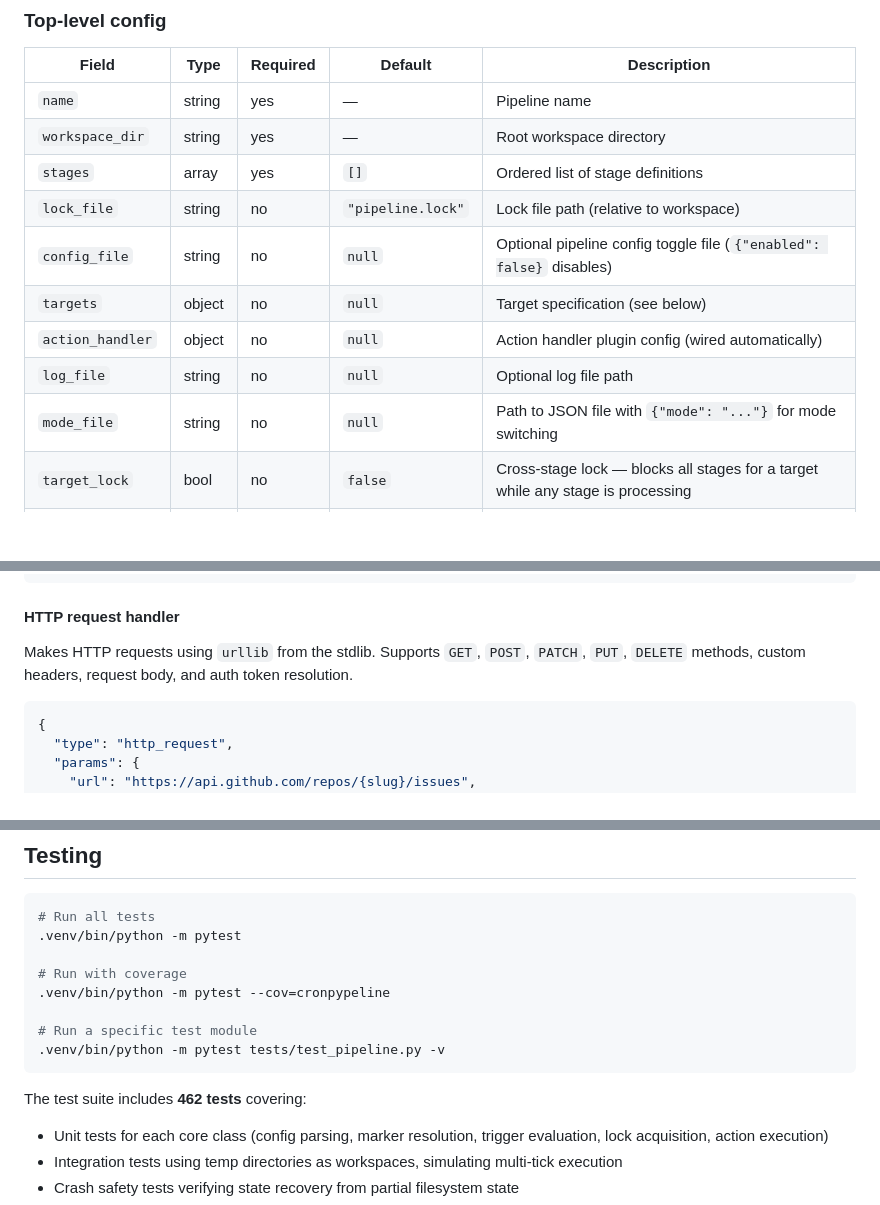
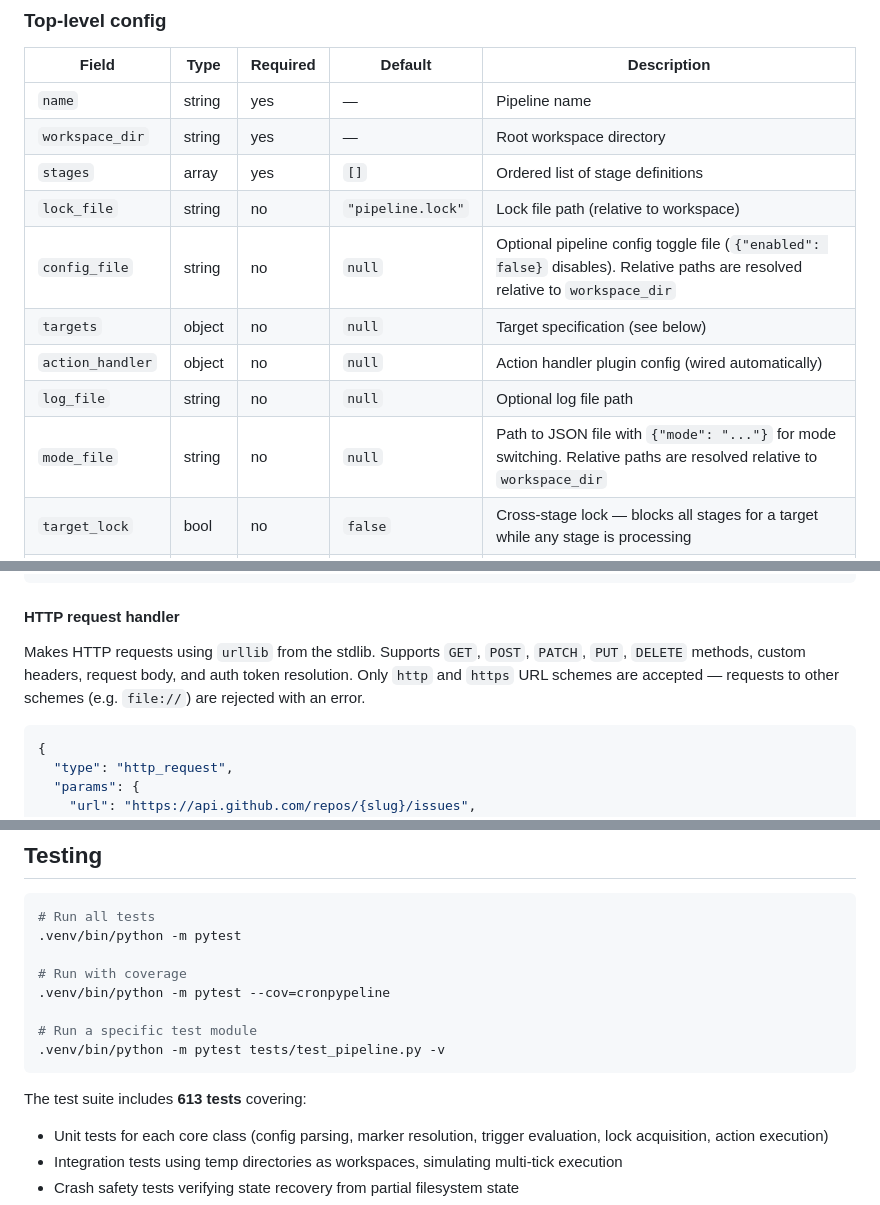
Before and after one commit to ValyrianTech/cronpypeline, a Markdown page: README.md, 3 parts joined by grey strips. Rendered like a GitHub page; blank space fills up the shorter version.

````diff
--- a/README.md
+++ b/README.md
@@ -302,11 +308,11 @@ The filesystem is the source of truth — no database, no in-memory state:
 | `workspace_dir` | string | yes | — | Root workspace directory |
 | `stages` | array | yes | `[]` | Ordered list of stage definitions |
 | `lock_file` | string | no | `"pipeline.lock"` | Lock file path (relative to workspace) |
-| `config_file` | string | no | `null` | Optional pipeline config toggle file (`{"enabled": false}` disables) |
+| `config_file` | string | no | `null` | Optional pipeline config toggle file (`{"enabled": false}` disables). Relative paths are resolved relative to `workspace_dir` |
 | `targets` | object | no | `null` | Target specification (see below) |
 | `action_handler` | object | no | `null` | Action handler plugin config (wired automatically) |
 | `log_file` | string | no | `null` | Optional log file path |
-| `mode_file` | string | no | `null` | Path to JSON file with `{"mode": "..."}` for mode switching |
+| `mode_file` | string | no | `null` | Path to JSON file with `{"mode": "..."}` for mode switching. Relative paths are resolved relative to `workspace_dir` |
 | `target_lock` | bool | no | `false` | Cross-stage lock — blocks all stages for a target while any stage is processing |
 | `pre_tick` | object | no | `null` | Pre-tick hook config (`{"callable": "module.func"}`) |
 | `post_tick` | object | no | `null` | Post-tick hook config (`{"callable": "module.func"}`) |
@@ -646,7 +653,7 @@ register_handler(ActionType.QUEUE_AGENT, handler)
 
 #### HTTP request handler
 
-Makes HTTP requests using `urllib` from the stdlib. Supports `GET`, `POST`, `PATCH`, `PUT`, `DELETE` methods, custom headers, request body, and auth token resolution.
+Makes HTTP requests using `urllib` from the stdlib. Supports `GET`, `POST`, `PATCH`, `PUT`, `DELETE` methods, custom headers, request body, and auth token resolution. Only `http` and `https` URL schemes are accepted — requests to other schemes (e.g. `file://`) are rejected with an error.
 
 ```json
 {
@@ -790,7 +797,7 @@ configs/
 .venv/bin/python -m pytest tests/test_pipeline.py -v
 ```
 
-The test suite includes **462 tests** covering:
+The test suite includes **613 tests** covering:
 - Unit tests for each core class (config parsing, marker resolution, trigger evaluation, lock acquisition, action execution)
 - Integration tests using temp directories as workspaces, simulating multi-tick execution
 - Crash safety tests verifying state recovery from partial filesystem state
````
Also changed, not shown: other parts of README.md (+8 -0 lines), CHANGELOG.md (added, +15 -0 lines).
